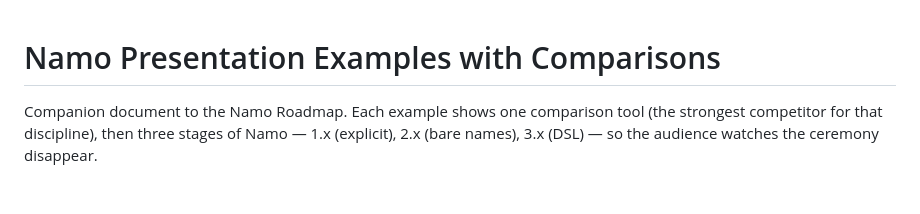
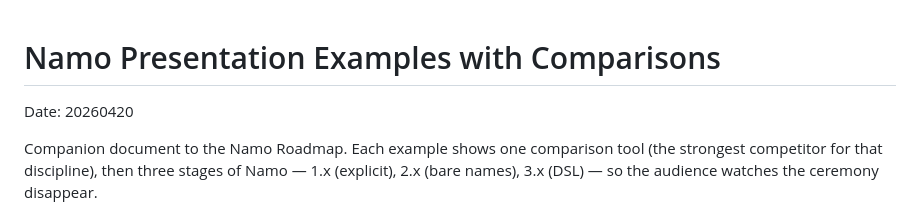
Before and after one commit to thoran/namo, a Markdown page: EXAMPLES.md, the part around the change. Drawn GitHub-style; blank space fills up the shorter version.

Commit message:
~ EXAMPLES.md, ROADMAP.md: + Date

```diff
--- a/EXAMPLES.md
+++ b/EXAMPLES.md
@@ -1,4 +1,6 @@
 # Namo Presentation Examples with Comparisons
+
+Date: 20260420
 
 Companion document to the Namo Roadmap. Each example shows one comparison tool (the strongest competitor for that discipline), then three stages of Namo — 1.x (explicit), 2.x (bare names), 3.x (DSL) — so the audience watches the ceremony disappear.
 
```
Also changed, not shown: ROADMAP.md (+2 -0 lines).
